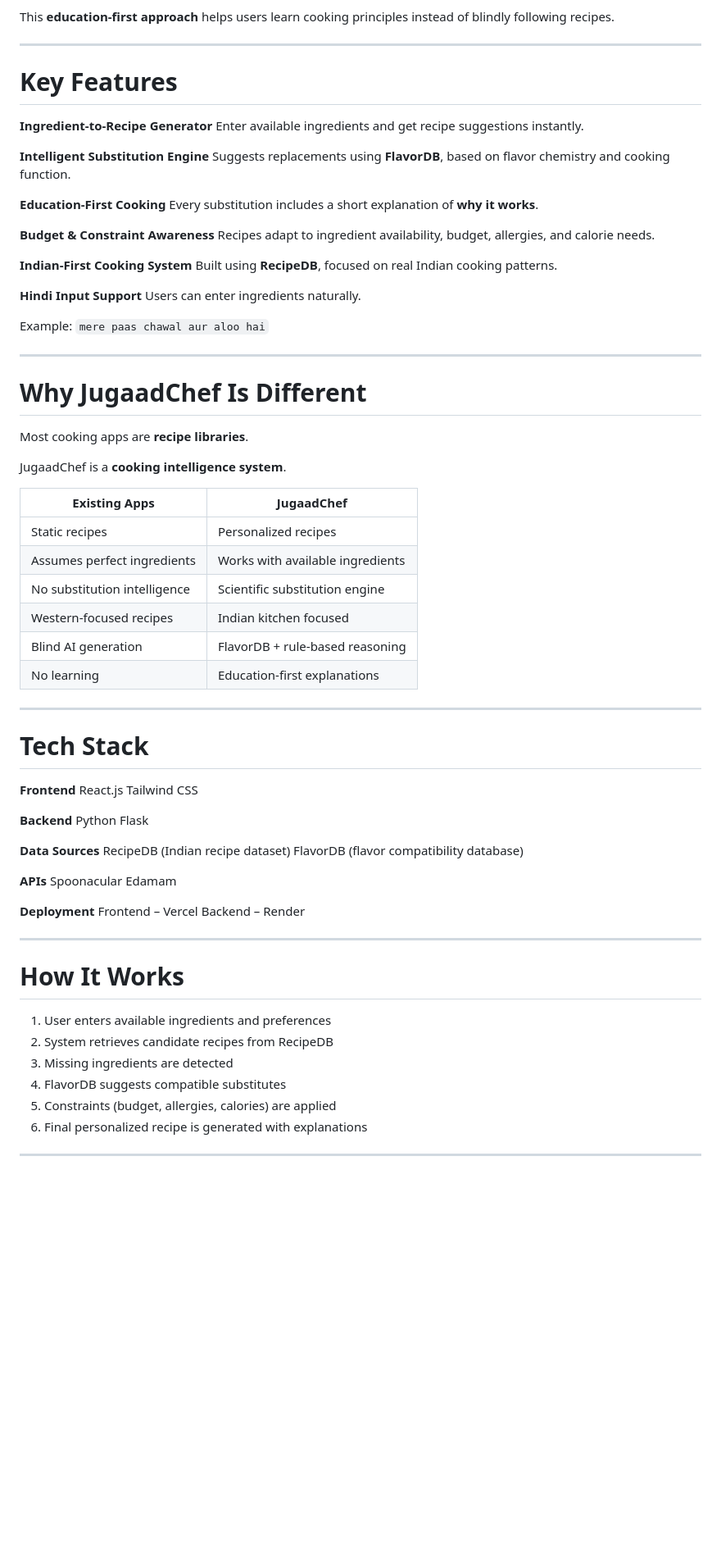
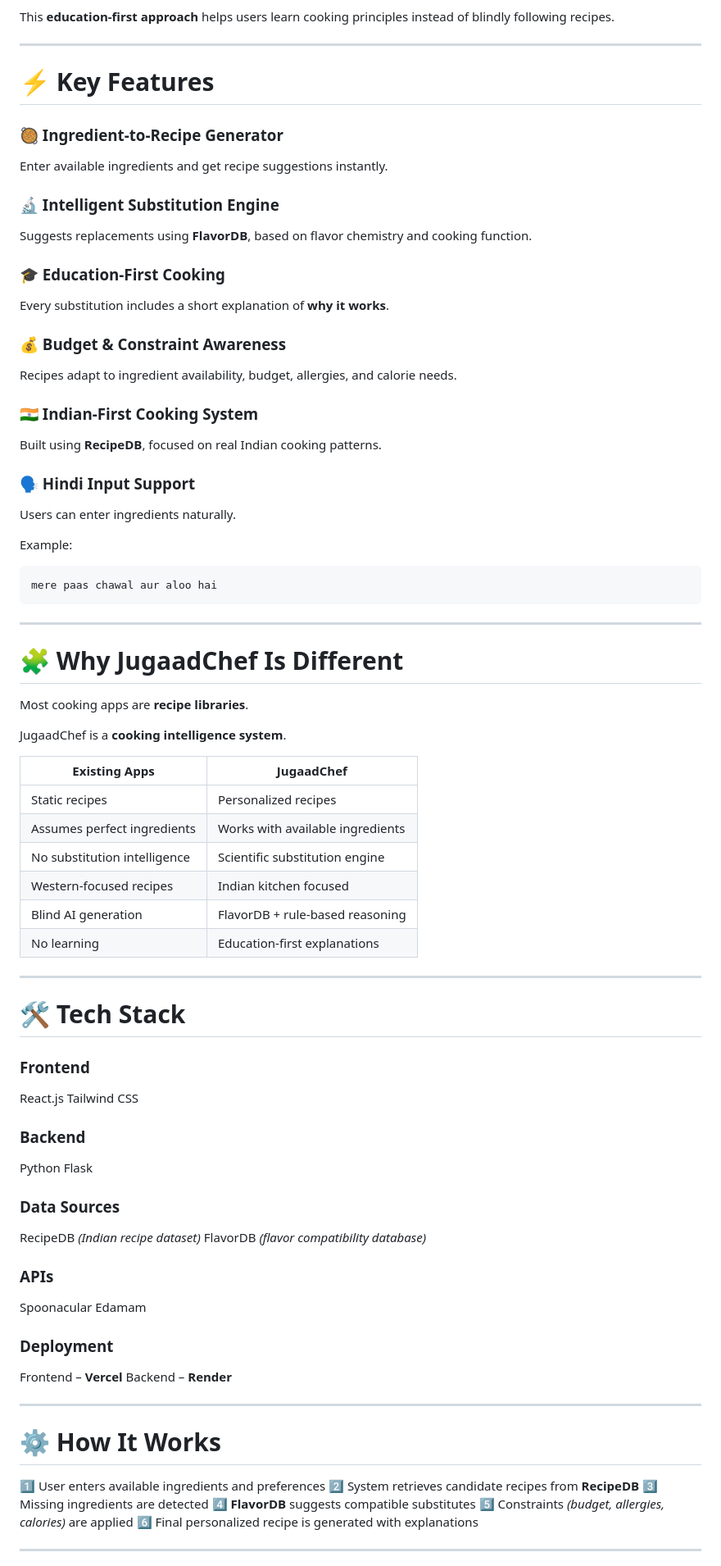
Before and after one commit to samarthkul6579/JugaadChef, a Markdown page: Readme.md, the part around one of its changes. Shown at 82% size. Drawn GitHub-style; blank space fills up the shorter version.

````diff
--- a/Readme.md
+++ b/Readme.md
@@ -56,38 +56,47 @@ This **education-first approach** helps users learn cooking principles instead o
 
 ---
 
-# Key Features
+# ⚡ Key Features
 
-**Ingredient-to-Recipe Generator**
+### 🥘 Ingredient-to-Recipe Generator
+
 Enter available ingredients and get recipe suggestions instantly.
 
-**Intelligent Substitution Engine**
+### 🔬 Intelligent Substitution Engine
+
 Suggests replacements using **FlavorDB**, based on flavor chemistry and cooking function.
 
-**Education-First Cooking**
+### 🎓 Education-First Cooking
+
 Every substitution includes a short explanation of **why it works**.
 
-**Budget & Constraint Awareness**
+### 💰 Budget & Constraint Awareness
+
 Recipes adapt to ingredient availability, budget, allergies, and calorie needs.
 
-**Indian-First Cooking System**
+### 🇮🇳 Indian-First Cooking System
+
 Built using **RecipeDB**, focused on real Indian cooking patterns.
 
-**Hindi Input Support**
+### 🗣 Hindi Input Support
+
 Users can enter ingredients naturally.
 
 Example:
-`mere paas chawal aur aloo hai`
+
+```
+mere paas chawal aur aloo hai
+```
 
 ---
 
-# Why JugaadChef Is Different
+# 🧩 Why JugaadChef Is Different
 
 Most cooking apps are **recipe libraries**.
 
 JugaadChef is a **cooking intelligence system**.
 
-| Existing Apps                | JugaadChef                          |
+| Existing Apps                | JugaadChef                       |
 | ---------------------------- | -------------------------------- |
 | Static recipes               | Personalized recipes             |
 | Assumes perfect ingredients  | Works with available ingredients |
@@ -98,37 +107,42 @@ JugaadChef is a **cooking intelligence system**.
 
 ---
 
-# Tech Stack
+# 🛠 Tech Stack
 
-**Frontend**
+### Frontend
+
 React.js
 Tailwind CSS
 
-**Backend**
+### Backend
+
 Python Flask
 
-**Data Sources**
-RecipeDB (Indian recipe dataset)
-FlavorDB (flavor compatibility database)
+### Data Sources
 
-**APIs**
+RecipeDB *(Indian recipe dataset)*
+FlavorDB *(flavor compatibility database)*
+
+### APIs
+
 Spoonacular
 Edamam
 
-**Deployment**
-Frontend – Vercel
-Backend – Render
+### Deployment
+
+Frontend – **Vercel**
+Backend – **Render**
 
 ---
 
-# How It Works
+# ⚙️ How It Works
 
-1. User enters available ingredients and preferences
-2. System retrieves candidate recipes from RecipeDB
-3. Missing ingredients are detected
-4. FlavorDB suggests compatible substitutes
-5. Constraints (budget, allergies, calories) are applied
-6. Final personalized recipe is generated with explanations
+1️⃣ User enters available ingredients and preferences
+2️⃣ System retrieves candidate recipes from **RecipeDB**
+3️⃣ Missing ingredients are detected
+4️⃣ **FlavorDB** suggests compatible substitutes
+5️⃣ Constraints *(budget, allergies, calories)* are applied
+6️⃣ Final personalized recipe is generated with explanations
 
 ---
 
````
Also changed, not shown: other parts of Readme.md (+9 -7 lines).
